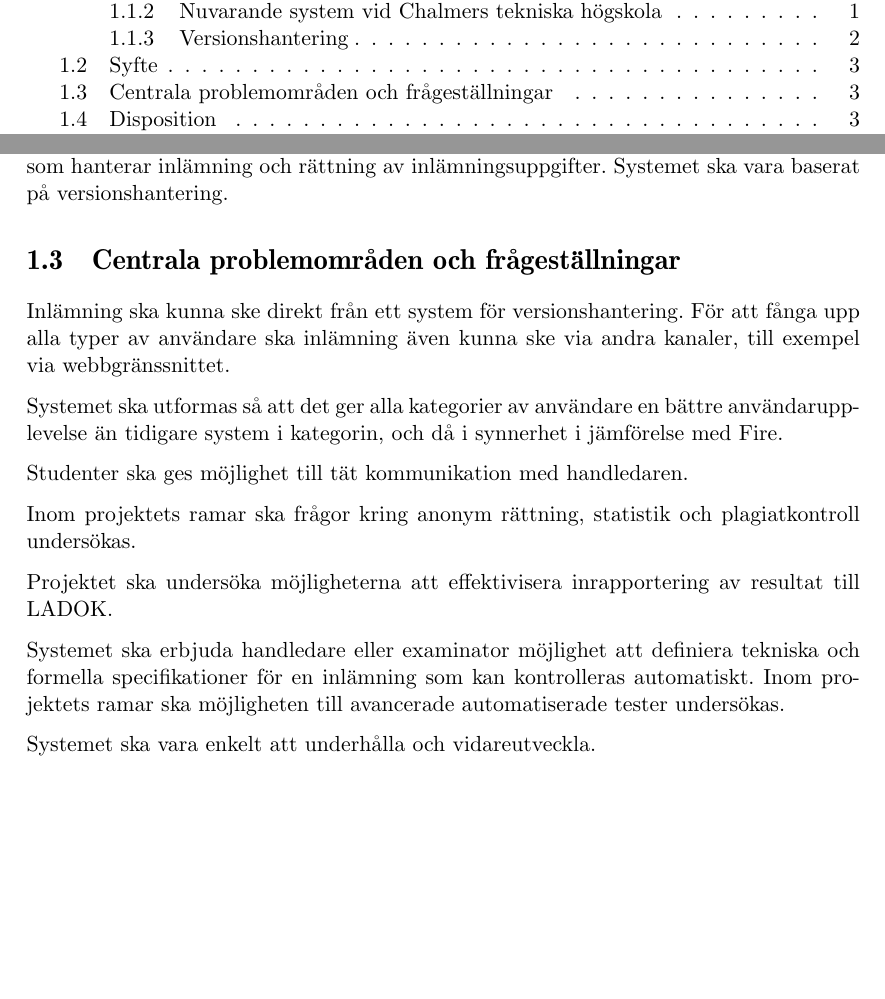
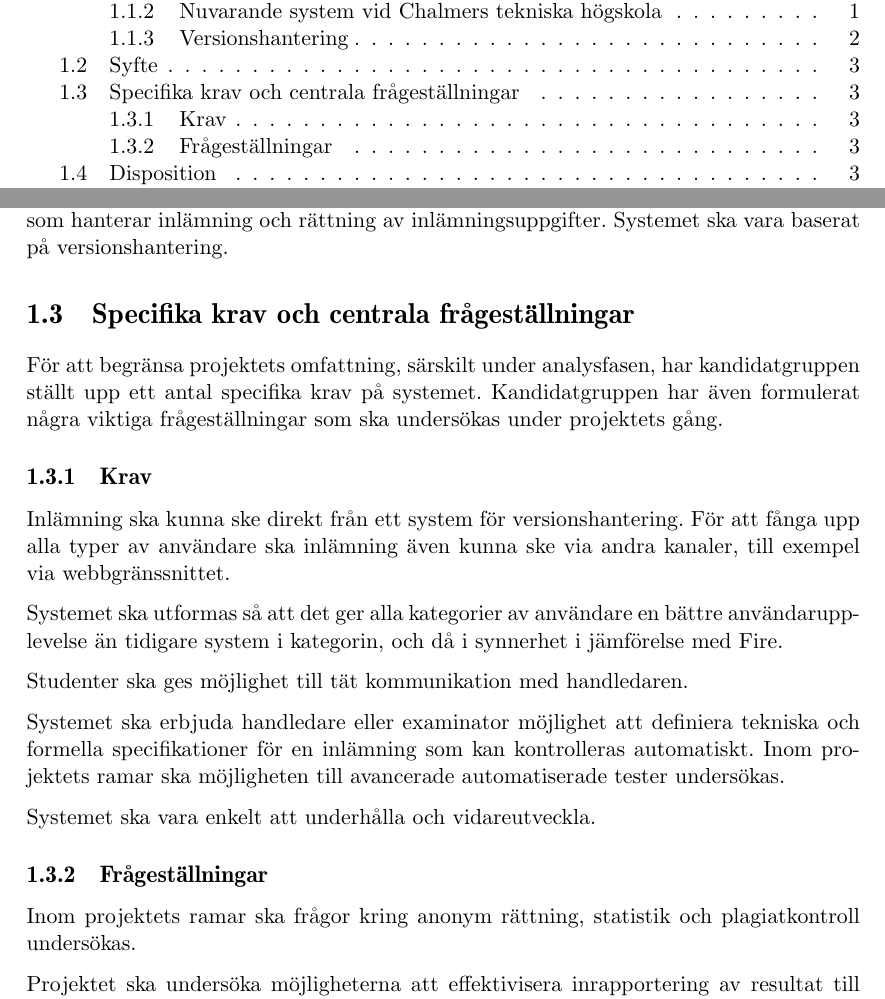
Before and after one commit to water/resources, a LaTeX thesis (report/main.tex, which reads report/include/inledning.tex): two parts of pages 4 and 10 of 78, joined at a grey line, cut so that both start at the same text, the shorter picture padded with empty space. Compiled offline with pdfLaTeX.

Commit message:
Change heading of 1.3 and arrange into requirements and problems to be analyzed

```diff
--- a/report/include/inledning.tex
+++ b/report/include/inledning.tex
@@ -47,26 +47,41 @@ Huvudsyftet med projektet är att konstruera ett system med webbgränssnitt och
 backend som hanterar inlämning och rättning av inlämningsuppgifter. Systemet ska
 vara baserat på versionshantering.
 
-\section{Centrala problemområden och frågeställningar}
+\section{Specifika krav och centrala frågeställningar}
 
-Inlämning ska kunna ske direkt från ett system för versionshantering. För att fånga upp alla typer av användare ska inlämning även kunna ske via andra kanaler, till exempel via webbgränssnittet.
+För att begränsa projektets omfattning, särskilt under analysfasen, har kandidatgruppen
+ställt upp ett antal specifika krav på systemet.
+Kandidatgruppen har även formulerat några viktiga frågeställningar som ska undersökas under projektets gång.
 
-Systemet ska utformas så att det ger alla kategorier av användare en bättre användarupplevelse än tidigare system i kategorin, och då i synnerhet i jämförelse med Fire.
+\subsection{Krav}
+
+Inlämning ska kunna ske direkt från ett system för versionshantering.
+För att fånga upp alla typer av användare ska inlämning även kunna ske via andra kanaler, till exempel via webbgränssnittet.
+
+Systemet ska utformas så att det ger alla kategorier av användare en bättre användarupplevelse än
+tidigare system i kategorin, och då i synnerhet i jämförelse med Fire.
 
 Studenter ska ges möjlighet till tät kommunikation med handledaren.
+
+Systemet ska erbjuda handledare eller examinator möjlighet att definiera tekniska och formella specifikationer för en inlämning som kan kontrolleras automatiskt. Inom projektets ramar ska möjligheten till avancerade automatiserade tester undersökas.
+
+Systemet ska vara enkelt att underhålla och vidareutveckla.
+
+\subsection{Frågeställningar}
 
 Inom projektets ramar ska frågor kring anonym rättning, statistik och plagiatkontroll undersökas.
 
 Projektet ska undersöka möjligheterna att effektivisera inrapportering av resultat till LADOK.
 
-Systemet ska erbjuda handledare eller examinator möjlighet att definiera tekniska och formella specifikationer för en inlämning som kan kontrolleras automatiskt. Inom projektets ramar ska möjligheten till avancerade automatiserade tester undersökas.
-
-Systemet ska vara enkelt att underhålla och vidareutveckla.
-
 \section{Disposition}
 
-Rapporten följer gängse struktur: bakgrund, syfte, problemanalys, metod och design, diskussion och slutsats. För att hjälpa läsaren följa med i de många beslutsprocesserna – beslut som dessutom i många fall beror på varandra – så har vi valt att lägga in korta beslutsavsnitt efter vissa  problembeskrivningar och analyser. I avsnitten beskrivs besluten och deras motivering kort. För utförligare information om beslut hänvisar författarna till metod- och designavsnitten.
-I många sammanhang nämns olika produkter och teknologier som kandidatgruppen har använt under analys eller utveckling av systemet. Dessa samlas tillsammans med sina respektive hemsidor i avsnitt \ref{sec:ordlista}.
+Rapporten följer gängse struktur: bakgrund, syfte, problemanalys, metod och design, diskussion och slutsats. För att hjälpa läsaren följa med i
+de många beslutsprocesserna – beslut som dessutom i många fall beror på varandra – så har vi valt att lägga in korta beslutsavsnitt efter vissa
+problembeskrivningar och analyser. I avsnitten beskrivs besluten och deras motivering kort. För utförligare information om beslut hänvisar
+författarna till metod- och designavsnitten. I många sammanhang nämns olika produkter och teknologier som kandidatgruppen har använt under analys
+eller utveckling av systemet. Dessa samlas tillsammans med sina respektive hemsidor i avsnitt \ref{sec:ordlista}.
+
+
 \section{Ordlista}
 \label{sec:ordlista}
 \small
```
